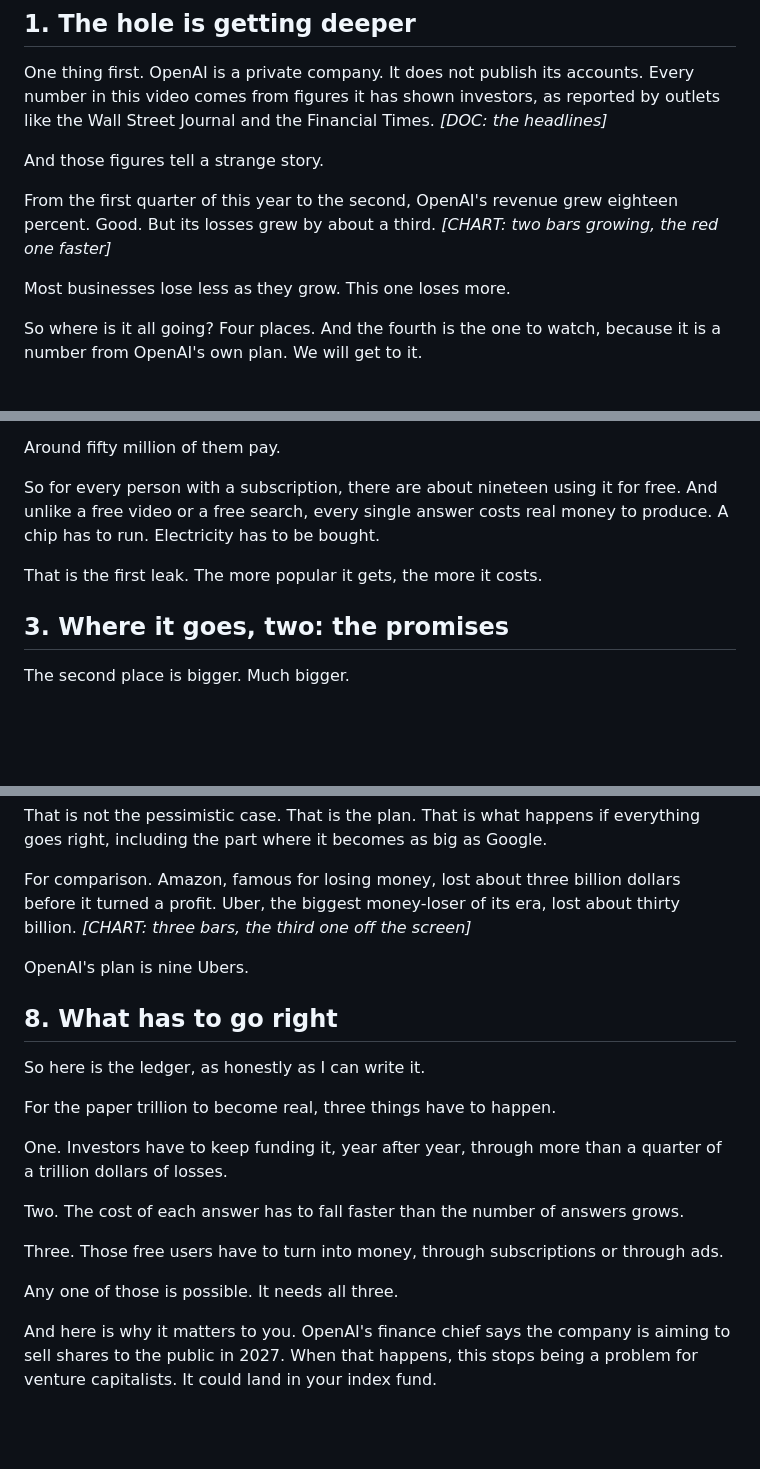
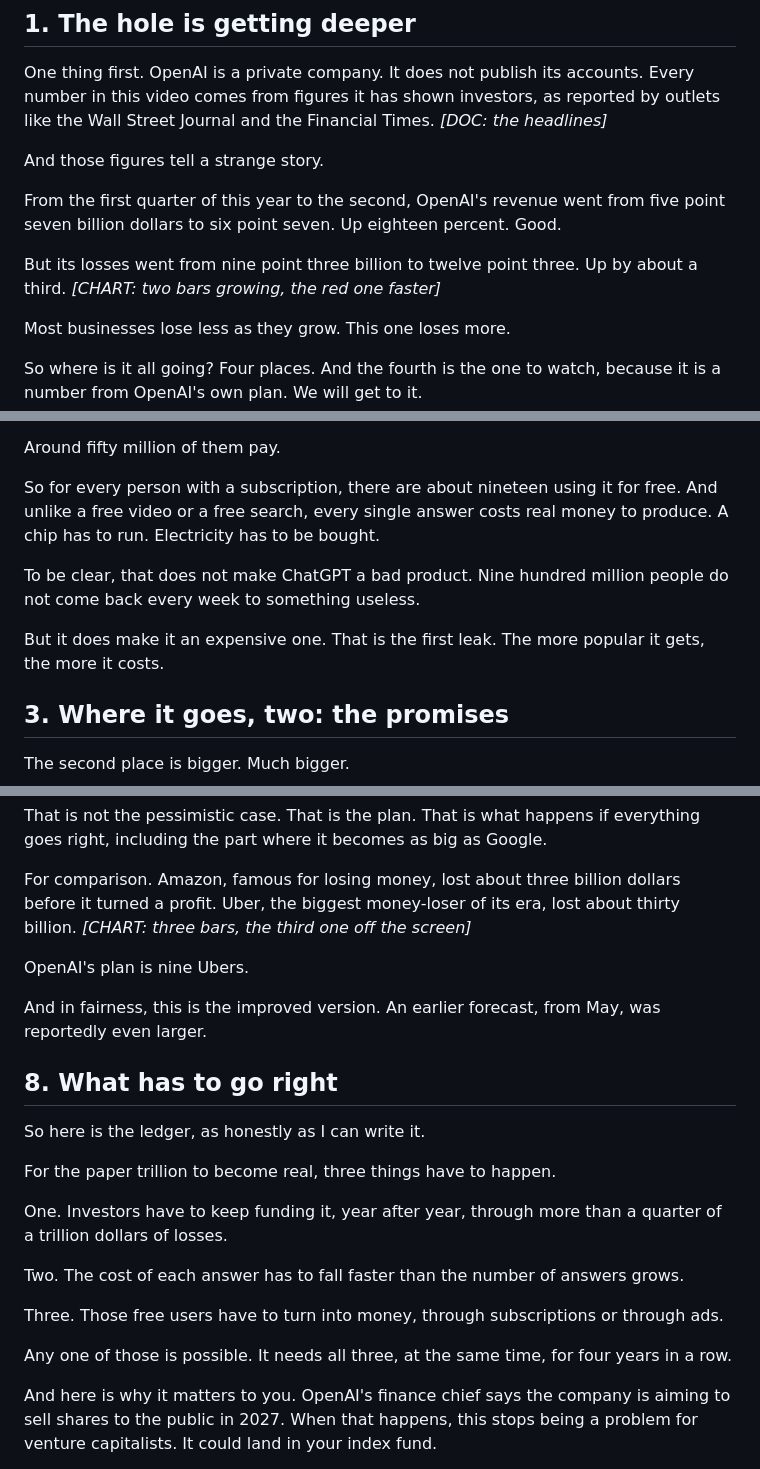
Before and after one commit to prashantarora719-max/HUSH, a Markdown page: openai-video/script.md, 3 parts joined by grey strips. Rendered like a GitHub page; blank space fills up the shorter version.

Commit message:
Add verified lines to bring the OpenAI script to about nine minutes
Co-Authored-By: Claude Fable 5.2 <noreply@anthropic.com>
Claude-Session: https://claude.ai/code/session_01UhxTnqTnHYqjDLTH4CrgKk

```diff
--- a/openai-video/script.md
+++ b/openai-video/script.md
@@ -36,7 +37,9 @@ One thing first. OpenAI is a private company. It does not publish its accounts.
 
 And those figures tell a strange story.
 
-From the first quarter of this year to the second, OpenAI's revenue grew eighteen percent. Good. But its losses grew by about a third. *[CHART: two bars growing, the red one faster]*
+From the first quarter of this year to the second, OpenAI's revenue went from five point seven billion dollars to six point seven. Up eighteen percent. Good.
+
+But its losses went from nine point three billion to twelve point three. Up by about a third. *[CHART: two bars growing, the red one faster]*
 
 Most businesses lose less as they grow. This one loses more.
 
@@ -52,7 +55,9 @@ Around fifty million of them pay.
 
 So for every person with a subscription, there are about nineteen using it for free. And unlike a free video or a free search, every single answer costs real money to produce. A chip has to run. Electricity has to be bought.
 
-That is the first leak. The more popular it gets, the more it costs.
+To be clear, that does not make ChatGPT a bad product. Nine hundred million people do not come back every week to something useless.
+
+But it does make it an expensive one. That is the first leak. The more popular it gets, the more it costs.
 
 ## 3. Where it goes, two: the promises
 
@@ -138,6 +147,8 @@ For comparison. Amazon, famous for losing money, lost about three billion dollar
 
 OpenAI's plan is nine Ubers.
 
+And in fairness, this is the improved version. An earlier forecast, from May, was reportedly even larger.
+
 ## 8. What has to go right
 
 So here is the ledger, as honestly as I can write it.
@@ -150,7 +161,7 @@ Two. The cost of each answer has to fall faster than the number of answers grows
 
 Three. Those free users have to turn into money, through subscriptions or through ads.
 
-Any one of those is possible. It needs all three.
+Any one of those is possible. It needs all three, at the same time, for four years in a row.
 
 And here is why it matters to you. OpenAI's finance chief says the company is aiming to sell shares to the public in 2027. When that happens, this stops being a problem for venture capitalists. It could land in your index fund.
 
```
Also changed, not shown: other parts of openai-video/script.md (+7 -1 lines).
